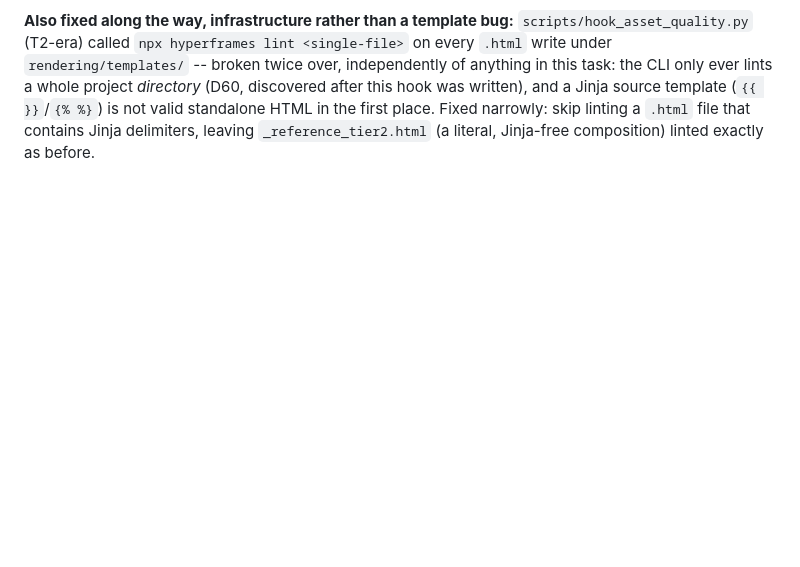
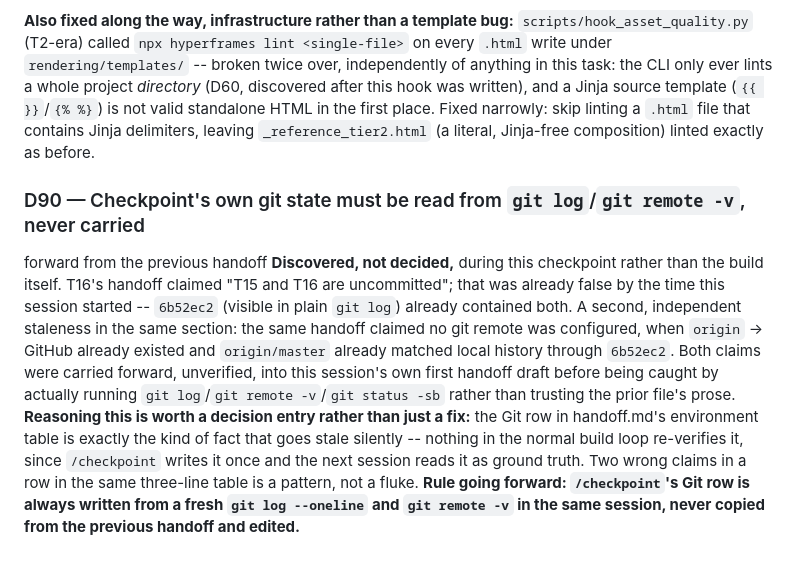
Before and after one commit to JuanTheMan21/s-bites, a Markdown page: decisionlog.md, the part around the change. Drawn GitHub-style; blank space fills up the shorter version.

Commit message:
Checkpoint: correct stale git-state claims in handoff.md, T17 wrap-up
The previous handoff (written from T16) claimed T15/T16 were still
uncommitted and that no git remote existed. Both were already false --
6b52ec2 already had T15/T16, and origin (GitHub) was already configured with
origin/master matching through 6b52ec2. Carried forward unverified into this
session's first handoff draft before being caught against actual git log/
remote -v output. Fixed, and recorded (D90) as a rule: the Git row is always
re-derived from git log/remote -v at checkpoint time, never copied forward.

Co-Authored-By: Claude Opus 5 <noreply@anthropic.com>

```diff
--- a/decisionlog.md
+++ b/decisionlog.md
@@ -1302,3 +1302,20 @@ ever lints a whole project *directory* (D60, discovered after this hook was writ
 source template (`{{ }}`/`{% %}`) is not valid standalone HTML in the first place. Fixed narrowly:
 skip linting a `.html` file that contains Jinja delimiters, leaving `_reference_tier2.html` (a
 literal, Jinja-free composition) linted exactly as before.
+
+### D90 — Checkpoint's own git state must be read from `git log`/`git remote -v`, never carried
+forward from the previous handoff
+**Discovered, not decided,** during this checkpoint rather than the build itself. T16's handoff
+claimed "T15 and T16 are uncommitted"; that was already false by the time this session started --
+`6b52ec2` (visible in plain `git log`) already contained both. A second, independent staleness in
+the same section: the same handoff claimed no git remote was configured, when `origin` -> GitHub
+already existed and `origin/master` already matched local history through `6b52ec2`. Both claims
+were carried forward, unverified, into this session's own first handoff draft before being caught
+by actually running `git log`/`git remote -v`/`git status -sb` rather than trusting the prior
+file's prose.
+**Reasoning this is worth a decision entry rather than just a fix:** the Git row in handoff.md's
+environment table is exactly the kind of fact that goes stale silently -- nothing in the normal
+build loop re-verifies it, since `/checkpoint` writes it once and the next session reads it as
+ground truth. Two wrong claims in a row in the same three-line table is a pattern, not a fluke.
+**Rule going forward: `/checkpoint`'s Git row is always written from a fresh `git log --oneline`
+and `git remote -v` in the same session, never copied from the previous handoff and edited.**
```
Also changed, not shown: .claude/CLAUDE.md (+2 -2 lines), handoff.md (+1 -4 lines).
